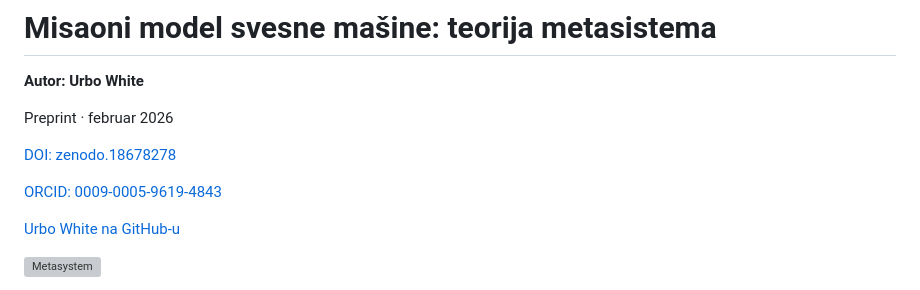
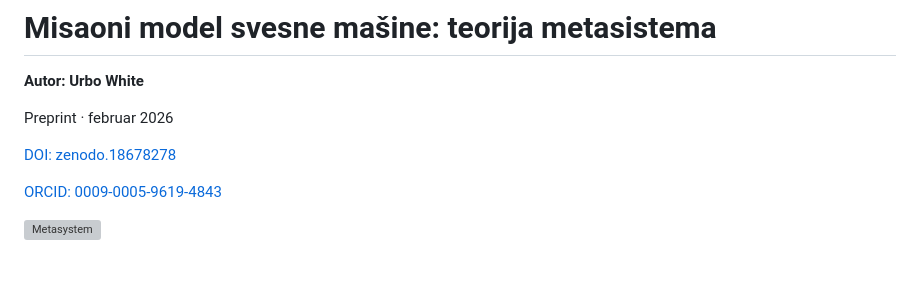
Before and after one commit to UrboWhite/metasystem, a Markdown page: metasystem_srb.md, the part around the change. Drawn GitHub-style; blank space fills up the shorter version; grey boxes are pictures that could not be loaded.

```diff
--- a/metasystem_srb.md
+++ b/metasystem_srb.md
@@ -7,8 +7,6 @@ Preprint · februar 2026
 [DOI: zenodo.18678278](https://doi.org/10.5281/zenodo.18678278)
 
 [ORCID: 0009-0005-9619-4843](https://orcid.org/0009-0005-9619-4843)
-
-[Urbo White na GitHub-u](https://github.com/UrboWhite/metasystem)
 
 ![Metasystem](metasistem.png)
 
```
